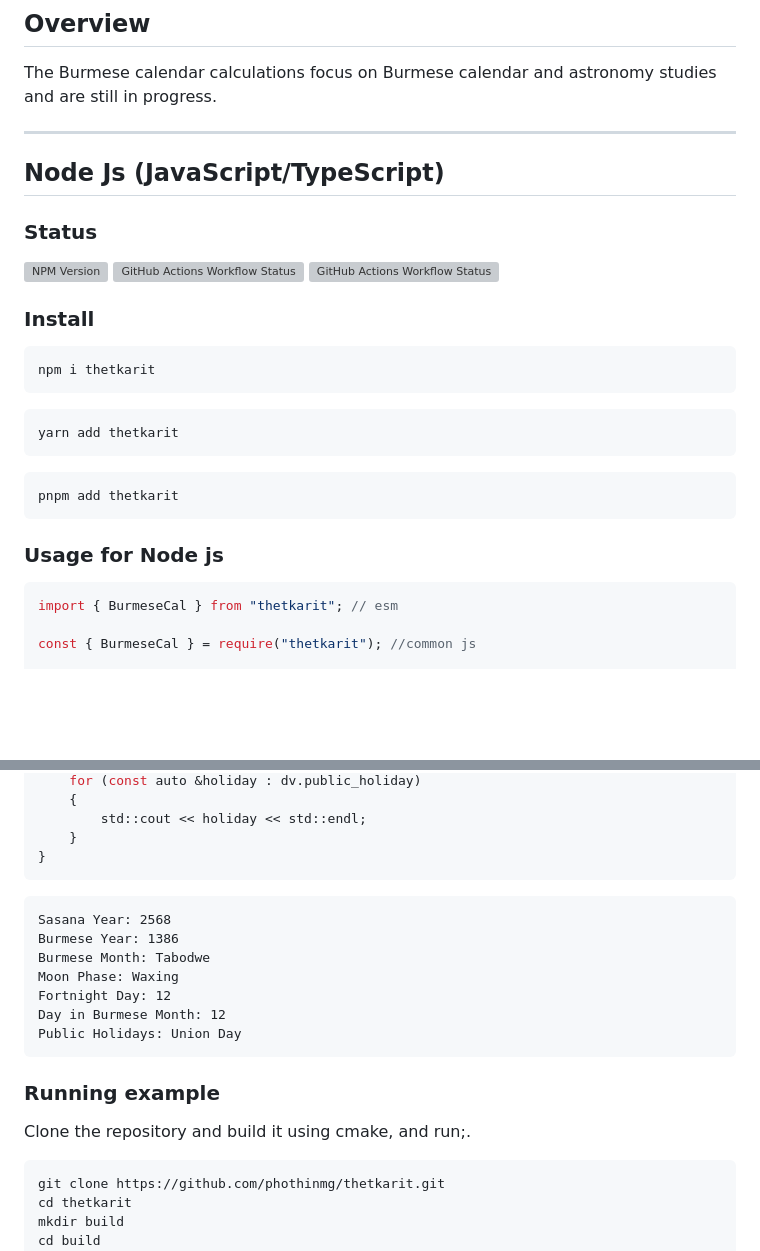
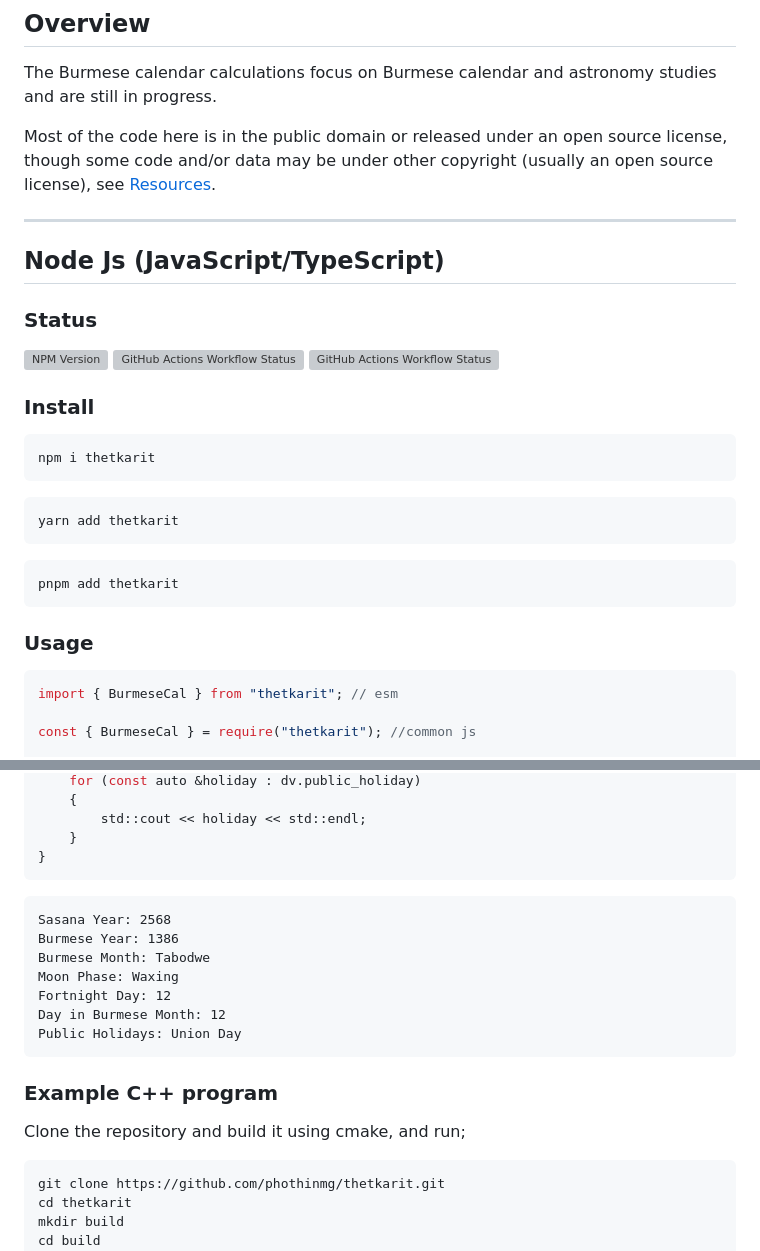
Before and after one commit to phothinmg/thetkarit, a Markdown page: README.md, 2 parts joined by grey strips. Rendered like a GitHub page; blank space fills up the shorter version; grey boxes are pictures that could not be loaded.

````diff
--- a/README.md
+++ b/README.md
@@ -9,6 +9,8 @@
 
 The Burmese calendar calculations focus on Burmese calendar and astronomy studies and are still in progress.
 
+Most of the code here is in the public domain or released under an open source license, though some code and/or data may be under other copyright (usually an open source license), see [Resources](#resources).
+
 ---
 
 ## Node Js (JavaScript/TypeScript)
@@ -16,7 +18,6 @@ The Burmese calendar calculations focus on Burmese calendar and astronomy studie
 ### Status
 
 ![NPM Version](https://img.shields.io/npm/v/thetkarit) ![GitHub Actions Workflow Status](https://img.shields.io/github/actions/workflow/status/phothinmg/thetkarit/npm-publish.yaml?logo=npm&label=publish%20to%20npm) ![GitHub Actions Workflow Status](https://img.shields.io/github/actions/workflow/status/phothinmg/thetkarit/codeql.yml?logo=github&label=CodeQL)
-
 
 ### Install
 
@@ -32,7 +33,7 @@ yarn add thetkarit
 pnpm add thetkarit
 ```
 
-### Usage for Node js
+### Usage
 
 ```js
 import { BurmeseCal } from "thetkarit"; // esm
@@ -94,6 +96,7 @@ int main()
 }
 ```
 
+
 ```
 Sasana Year: 2568
 Burmese Year: 1386
@@ -104,9 +107,9 @@ Day in Burmese Month: 12
 Public Holidays: Union Day
 ```
 
-### Running example
+### Example C++ program
 
-Clone the repository and build it using cmake, and run;.
+Clone the repository and build it using cmake, and run;
 
 ```bash
 git clone https://github.com/phothinmg/thetkarit.git
````
Also changed, not shown: other parts of README.md (+1 -0 lines).
